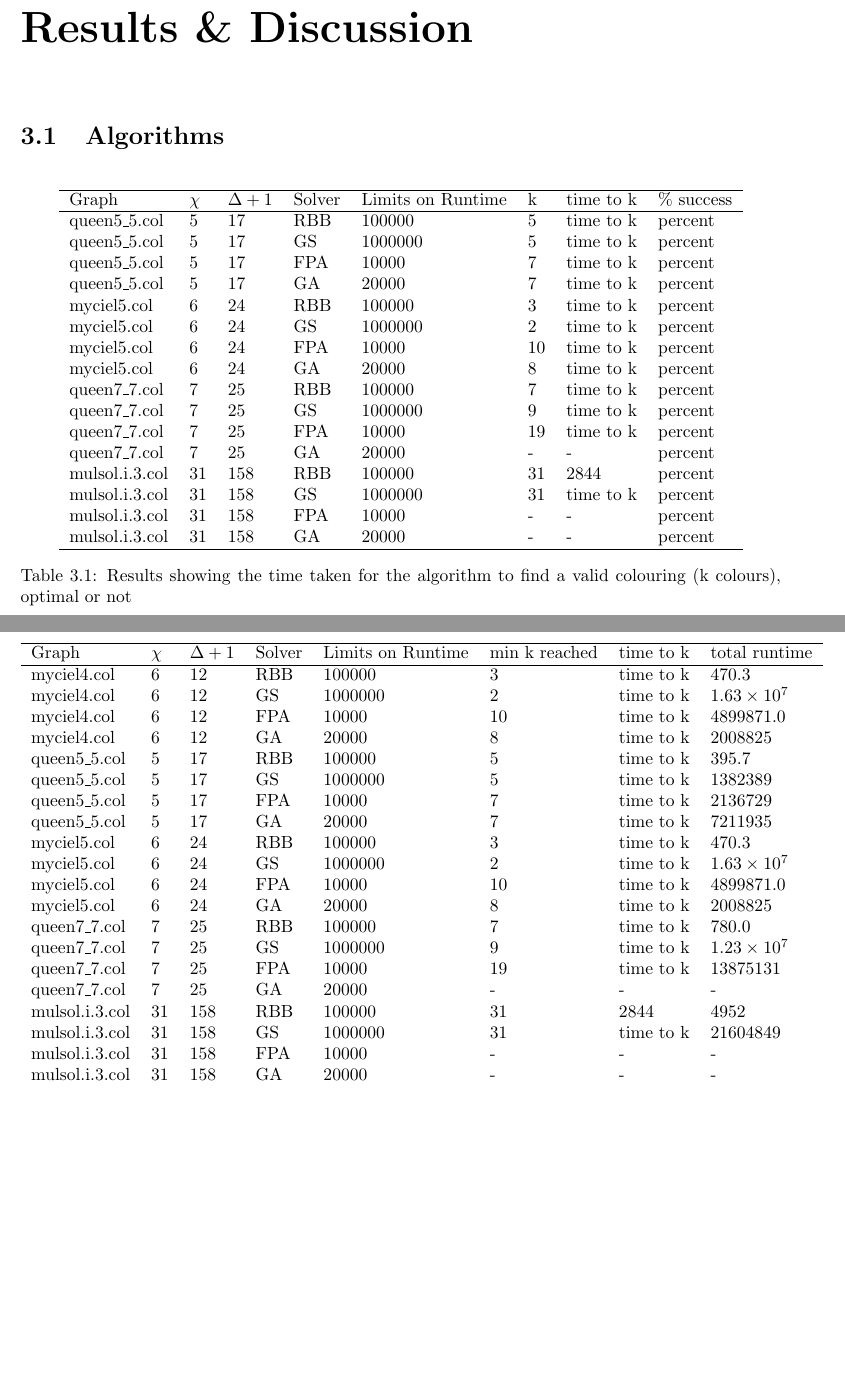
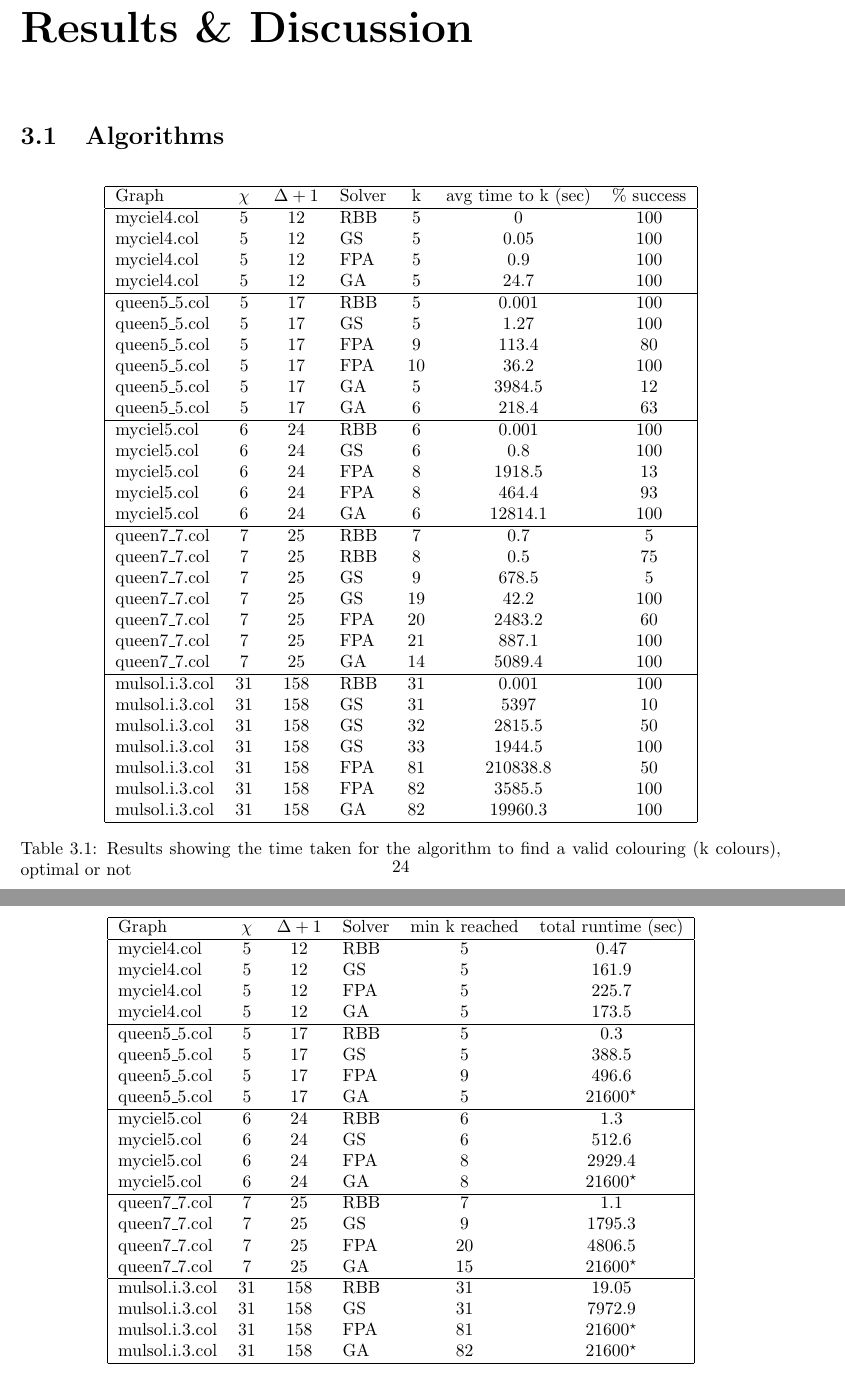
Before and after one commit to BSvER1/GraphTheory-Exercises, a LaTeX document (Lit_Review/Lit_Review.tex, which reads Lit_Review/results_discussion.tex): two parts of pages 25 and 26 of 27 before the commit and two parts of pages 26 and 27 of 28 after it, joined at a grey line, cut so that both start at the same text, the shorter picture padded with empty space. Compiled offline with pdfLaTeX.

Commit message:
results done

```diff
--- a/Lit_Review/results_discussion.tex
+++ b/Lit_Review/results_discussion.tex
@@ -6,31 +6,43 @@
 
 \begin{table}[H]
 \centering
-\begin{tabular}{l l l l l l l l}
+\begin{tabular}{|l c c l c c c|}
 \hline
-Graph & $\chi$ & $\Delta + 1$ & Solver & Limits on Runtime & k & time to k & \% success\\ \hline
+Graph & $\chi$ & $\Delta + 1$ & Solver & k & avg time to k (sec)& \% success\\ \hline
 
-queen5\_5.col & 5 & 17 & RBB & 100000 & 5 & time to k & percent\\
-queen5\_5.col & 5 & 17 & GS & 1000000 & 5 & time to k & percent\\
-queen5\_5.col & 5 & 17 & FPA & 10000 & 7 & time to k & percent\\
-queen5\_5.col & 5 & 17 & GA & 20000 & 7 & time to k & percent\\
+myciel4.col    & 5  & 12  & RBB & 5 & 0 & 100\\
+myciel4.col    & 5  & 12  & GS  & 5 & 0.05 & 100\\
+myciel4.col    & 5  & 12  & FPA & 5 & 0.9 & 100\\
+myciel4.col    & 5  & 12  & GA  & 5 & 24.7 & 100\\ \hline
 
-myciel5.col & 6 & 24 & RBB & 100000 & 3 & time to k & percent\\
-myciel5.col & 6 & 24 & GS & 1000000 & 2 & time to k & percent\\
-myciel5.col & 6 & 24 & FPA & 10000 & 10 & time to k & percent\\
-myciel5.col & 6 & 24 & GA & 20000 & 8 & time to k & percent\\
+queen5\_5.col  & 5  & 17  & RBB & 5 & 0.001 & 100\\
+queen5\_5.col  & 5  & 17  & GS  & 5 & 1.27 & 100\\
+queen5\_5.col  & 5  & 17  & FPA & 9 & 113.4 & 80\\
+queen5\_5.col  & 5  & 17  & FPA & 10 & 36.2 & 100\\
+queen5\_5.col  & 5  & 17  & GA  & 5 & 3984.5 & 12\\
+queen5\_5.col  & 5  & 17  & GA  & 6 & 218.4 & 63\\ \hline
 
-queen7\_7.col & 7 & 25 & RBB & 100000 & 7 & time to k & percent\\
-queen7\_7.col & 7 & 25 & GS & 1000000 & 9 & time to k & percent\\
-queen7\_7.col & 7 & 25 & FPA & 10000 & 19 & time to k & percent\\
-queen7\_7.col & 7 & 25 & GA & 20000 & - & - & percent\\
+myciel5.col    & 6  & 24  & RBB & 6 & 0.001 & 100\\
+myciel5.col    & 6  & 24  & GS  & 6 & 0.8 & 100\\
+myciel5.col    & 6  & 24  & FPA & 8 & 1918.5 & 13\\
+myciel5.col    & 6  & 24  & FPA & 8 & 464.4 & 93\\
+myciel5.col    & 6  & 24  & GA  & 6 & 12814.1 & 100\\ \hline
 
-mulsol.i.3.col & 31 & 158 & RBB & 100000 & 31 & 2844 & percent\\
-mulsol.i.3.col & 31 & 158 & GS & 1000000 & 31 & time to k & percent\\
-mulsol.i.3.col & 31 & 158 & FPA & 10000 & - & - & percent\\
-mulsol.i.3.col & 31 & 158 & GA & 20000 & - & - & percent\\
+queen7\_7.col  & 7  & 25  & RBB & 7 & 0.7 & 5\\
+queen7\_7.col  & 7  & 25  & RBB & 8 & 0.5 & 75\\
+queen7\_7.col  & 7  & 25  & GS  & 9 & 678.5 & 5\\
+queen7\_7.col  & 7  & 25  & GS  & 19 & 42.2 & 100\\
+queen7\_7.col  & 7  & 25  & FPA & 20 & 2483.2 & 60\\
+queen7\_7.col  & 7  & 25  & FPA & 21 & 887.1 & 100\\
+queen7\_7.col  & 7  & 25  & GA  & 14 & 5089.4 & 100\\ \hline
 
-\hline
+mulsol.i.3.col & 31 & 158 & RBB & 31 & 0.001 & 100\\
+mulsol.i.3.col & 31 & 158 & GS  & 31 & 5397 & 10\\
+mulsol.i.3.col & 31 & 158 & GS  & 32 & 2815.5 & 50\\
+mulsol.i.3.col & 31 & 158 & GS  & 33 & 1944.5 & 100\\
+mulsol.i.3.col & 31 & 158 & FPA & 81 & 210838.8 & 50\\
+mulsol.i.3.col & 31 & 158 & FPA & 82 & 3585.5 & 100\\
+mulsol.i.3.col & 31 & 158 & GA  & 82 & 19960.3 & 100\\ \hline
 \end{tabular}
 \caption{Results showing the time taken for the algorithm to find a valid colouring (k colours), optimal or not}
 \label{res:timeToK}
@@ -38,35 +50,34 @@ mulsol.i.3.col & 31 & 158 & GA & 20000 & - & - & percent\\
 
 \begin{table}[H]
 \centering
-\begin{tabular}{l l l l l l l l}
+\begin{tabular}{|l c c l c c|}
 \hline
-Graph & $\chi$ & $\Delta + 1$ & Solver & Limits on Runtime & min k reached & time to k & total runtime \\\hline
-myciel4.col & 6 & 12 & RBB & 100000 & 3 & time to k & 470.3\\
-myciel4.col & 6 & 12 & GS & 1000000 & 2 & time to k & $1.63 \times 10^7$\\
-myciel4.col & 6 & 12 & FPA & 10000 & 10 & time to k & 4899871.0\\
-myciel4.col & 6 & 12 & GA & 20000 & 8 & time to k & 2008825\\
+Graph & $\chi$ & $\Delta + 1$ & Solver & min k reached & total runtime (sec) \\\hline
 
-queen5\_5.col & 5 & 17 & RBB & 100000 & 5 & time to k & 395.7\\
-queen5\_5.col & 5 & 17 & GS & 1000000 & 5 & time to k & 1382389\\
-queen5\_5.col & 5 & 17 & FPA & 10000 & 7 & time to k & 2136729\\
-queen5\_5.col & 5 & 17 & GA & 20000 & 7 & time to k & 7211935\\
+myciel4.col    & 5  & 12  & RBB & 5 & 0.47\\
+myciel4.col    & 5  & 12  & GS  & 5 & 161.9\\
+myciel4.col    & 5  & 12  & FPA & 5 & 225.7\\
+myciel4.col    & 5  & 12  & GA  & 5 & 173.5\\ \hline
 
-myciel5.col & 6 & 24 & RBB & 100000 & 3 & time to k & 470.3\\
-myciel5.col & 6 & 24 & GS & 1000000 & 2 & time to k & $1.63 \times 10^7$\\
-myciel5.col & 6 & 24 & FPA & 10000 & 10 & time to k & 4899871.0\\
-myciel5.col & 6 & 24 & GA & 20000 & 8 & time to k & 2008825\\
+queen5\_5.col  & 5  & 17  & RBB & 5 & 0.3\\
+queen5\_5.col  & 5  & 17  & GS  & 5 & 388.5\\
+queen5\_5.col  & 5  & 17  & FPA & 9 & 496.6\\
+queen5\_5.col  & 5  & 17  & GA  & 5 & 21600$^\star$\\ \hline
 
-queen7\_7.col & 7 & 25 & RBB & 100000 & 7 & time to k & 780.0\\
-queen7\_7.col & 7 & 25 & GS & 1000000 & 9 & time to k & $1.23 \times 10^7$\\
-queen7\_7.col & 7 & 25 & FPA & 10000 & 19 & time to k & 13875131\\
-queen7\_7.col & 7 & 25 & GA & 20000 & - & - & -\\
+myciel5.col    & 6  & 24  & RBB & 6 & 1.3\\
+myciel5.col    & 6  & 24  & GS  & 6 & 512.6\\
+myciel5.col    & 6  & 24  & FPA & 8 & 2929.4\\
+myciel5.col    & 6  & 24  & GA  & 8 & 21600$^\star$\\ \hline
 
-mulsol.i.3.col & 31 & 158 & RBB & 100000 & 31 & 2844 & 4952\\
-mulsol.i.3.col & 31 & 158 & GS & 1000000 & 31 & time to k & 21604849\\
-mulsol.i.3.col & 31 & 158 & FPA & 10000 & - & - & -\\
-mulsol.i.3.col & 31 & 158 & GA & 20000 & - & - & -\\
+queen7\_7.col  & 7  & 25  & RBB & 7 & 1.1\\
+queen7\_7.col  & 7  & 25  & GS  & 9 & 1795.3\\
+queen7\_7.col  & 7  & 25  & FPA & 20 & 4806.5\\
+queen7\_7.col  & 7  & 25  & GA  & 15 & 21600$^\star$\\ \hline
 
-\hline
+mulsol.i.3.col & 31 & 158 & RBB & 31 & 19.05\\
+mulsol.i.3.col & 31 & 158 & GS  & 31 & 7972.9\\
+mulsol.i.3.col & 31 & 158 & FPA & 81 & 21600$^\star$\\
+mulsol.i.3.col & 31 & 158 & GA  & 82 & 21600$^\star$\\ \hline
 \end{tabular}
 \caption{Results of algorithms attempts at finding a better solution (and failing)}
 \label{res:timeToFail}
```
Also changed, not shown: Lit_Review/results_total_runtime.txt (+4 -0 lines), results_incremental_runtime.txt (+14 -0 lines), Lit_Review/Lit_Review.pdf, 6 other files.
